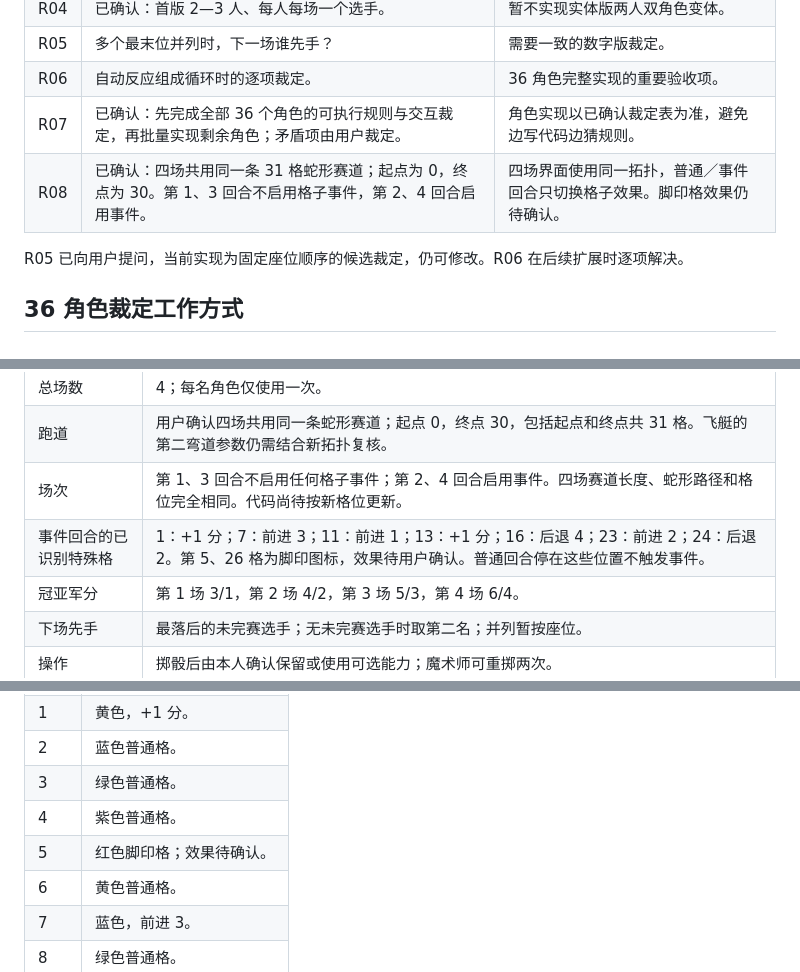
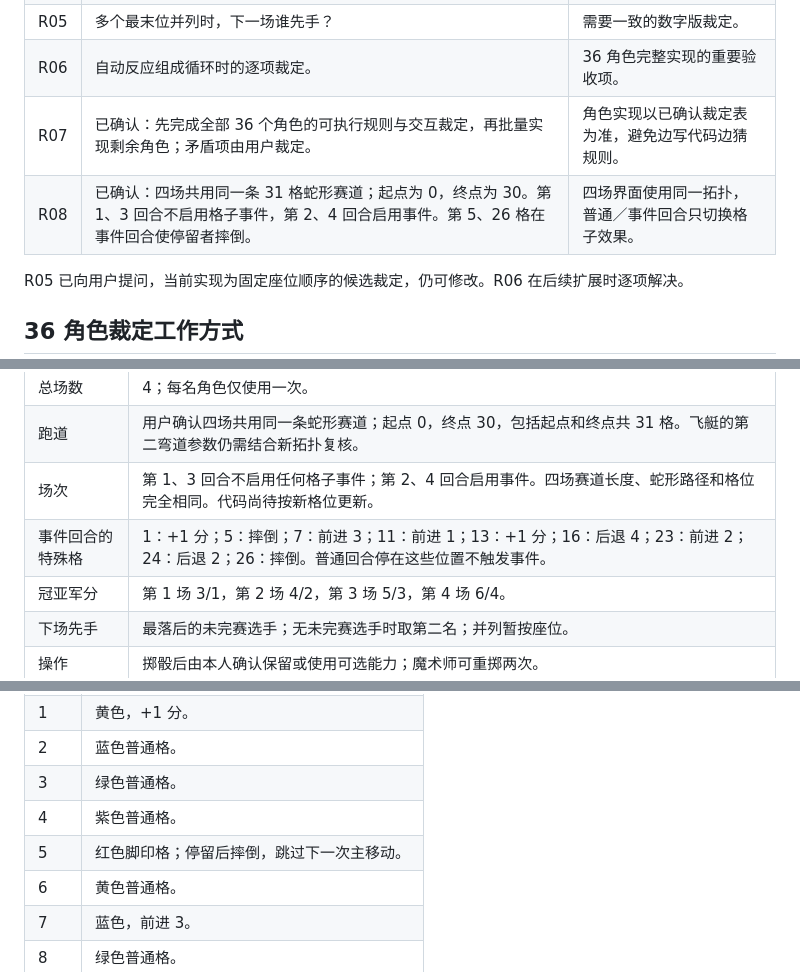
Before and after one commit to frunbang-bot/hunao_yundonghui, a Markdown page: docs/游戏规则.md, 3 parts joined by grey strips. Rendered like a GitHub page.

Commit message:
docs: confirm event track trip cells

```diff
--- a/docs/游戏规则.md
+++ b/docs/游戏规则.md
@@ -59,7 +59,7 @@
 | R05 | 多个最末位并列时，下一场谁先手？ | 需要一致的数字版裁定。 |
 | R06 | 自动反应组成循环时的逐项裁定。 | 36 角色完整实现的重要验收项。 |
 | R07 | 已确认：先完成全部 36 个角色的可执行规则与交互裁定，再批量实现剩余角色；矛盾项由用户裁定。 | 角色实现以已确认裁定表为准，避免边写代码边猜规则。 |
-| R08 | 已确认：四场共用同一条 31 格蛇形赛道；起点为 0，终点为 30。第 1、3 回合不启用格子事件，第 2、4 回合启用事件。 | 四场界面使用同一拓扑，普通／事件回合只切换格子效果。脚印格效果仍待确认。 |
+| R08 | 已确认：四场共用同一条 31 格蛇形赛道；起点为 0，终点为 30。第 1、3 回合不启用格子事件，第 2、4 回合启用事件。第 5、26 格在事件回合使停留者摔倒。 | 四场界面使用同一拓扑，普通／事件回合只切换格子效果。 |
 
 R05 已向用户提问，当前实现为固定座位顺序的候选裁定，仍可修改。R06 在后续扩展时逐项解决。
 
@@ -84,7 +84,7 @@ R05 已向用户提问，当前实现为固定座位顺序的候选裁定，仍
 | 总场数 | 4；每名角色仅使用一次。 |
 | 跑道 | 用户确认四场共用同一条蛇形赛道；起点 0，终点 30，包括起点和终点共 31 格。飞艇的第二弯道参数仍需结合新拓扑复核。 |
 | 场次 | 第 1、3 回合不启用任何格子事件；第 2、4 回合启用事件。四场赛道长度、蛇形路径和格位完全相同。代码尚待按新格位更新。 |
-| 事件回合的已识别特殊格 | 1：+1 分；7：前进 3；11：前进 1；13：+1 分；16：后退 4；23：前进 2；24：后退 2。第 5、26 格为脚印图标，效果待用户确认。普通回合停在这些位置不触发事件。 |
+| 事件回合的特殊格 | 1：+1 分；5：摔倒；7：前进 3；11：前进 1；13：+1 分；16：后退 4；23：前进 2；24：后退 2；26：摔倒。普通回合停在这些位置不触发事件。 |
 | 冠亚军分 | 第 1 场 3/1，第 2 场 4/2，第 3 场 5/3，第 4 场 6/4。 |
 | 下场先手 | 最落后的未完赛选手；无未完赛选手时取第二名；并列暂按座位。 |
 | 操作 | 掷骰后由本人确认保留或使用可选能力；魔术师可重掷两次。 |
@@ -104,7 +104,7 @@ R05 已向用户提问，当前实现为固定座位顺序的候选裁定，仍
 | 2 | 蓝色普通格。 |
 | 3 | 绿色普通格。 |
 | 4 | 紫色普通格。 |
-| 5 | 红色脚印格；效果待确认。 |
+| 5 | 红色脚印格；停留后摔倒，跳过下一次主移动。 |
 | 6 | 黄色普通格。 |
 | 7 | 蓝色，前进 3。 |
 | 8 | 绿色普通格。 |
```
Also changed, not shown: other parts of docs/游戏规则.md (+1 -1 lines), START_HERE.md (+0 -1 lines).
